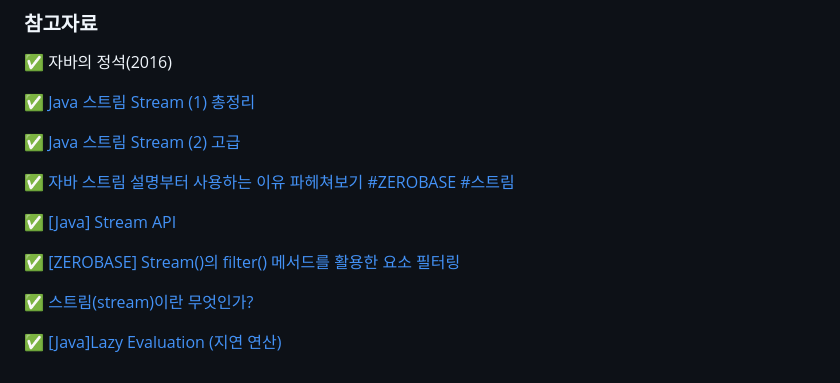
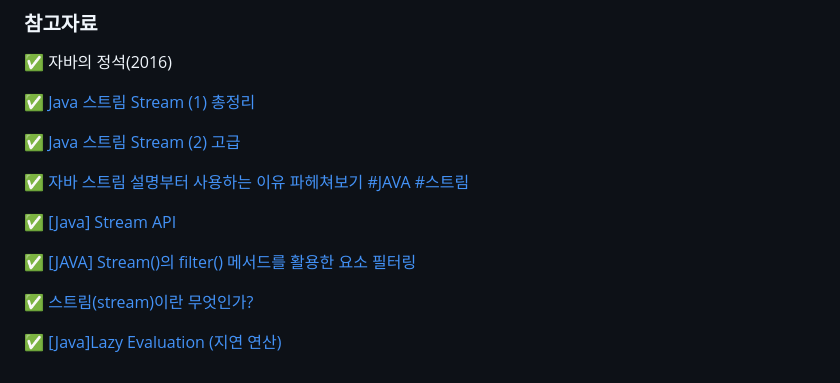
Before and after one commit to Hann244/TIL, a Markdown page: STUDY/Stream/Stream.md, the part around the change. Rendered like a GitHub page.

Commit message:
refactor : 리팩토링 잘못된 거 수정

```diff
--- a/STUDY/Stream/Stream.md
+++ b/STUDY/Stream/Stream.md
@@ -134,11 +134,11 @@ map() 도 다른 Stream API와 마찬가지로 람다 표현식을 파라미터
 
 ✅ [Java 스트림 Stream (2) 고급](https://futurecreator.github.io/2018/08/26/java-8-streams-advanced/)
 
-✅ [자바 스트림 설명부터 사용하는 이유 파헤쳐보기 #ZEROBASE #스트림](https://zangzangs.tistory.com/171)
+✅ [자바 스트림 설명부터 사용하는 이유 파헤쳐보기 #JAVA #스트림](https://zangzangs.tistory.com/171)
 
 ✅ [[Java] Stream API](https://velog.io/@edgar6bf/Java-Stream-API)
 
-✅ [[ZEROBASE] Stream()의 filter() 메서드를 활용한 요소 필터링](https://velog.io/@jungmyeong96/JAVA-Stream%EC%9D%98-filter-%EB%A9%94%EC%84%9C%EB%93%9C%EB%A5%BC-%ED%99%9C%EC%9A%A9%ED%95%9C-%EC%9A%94%EC%86%8C-%ED%95%84%ED%84%B0%EB%A7%81)
+✅ [[JAVA] Stream()의 filter() 메서드를 활용한 요소 필터링](https://velog.io/@jungmyeong96/JAVA-Stream%EC%9D%98-filter-%EB%A9%94%EC%84%9C%EB%93%9C%EB%A5%BC-%ED%99%9C%EC%9A%A9%ED%95%9C-%EC%9A%94%EC%86%8C-%ED%95%84%ED%84%B0%EB%A7%81)
 
 ✅ [스트림(stream)이란 무엇인가?](https://velog.io/@chamominedev/%EC%8A%A4%ED%8A%B8%EB%A6%BCstream%EC%9D%B4%EB%9E%80-%EB%AC%B4%EC%97%87%EC%9D%B8%EA%B0%80)
 
```
Also changed, not shown: STUDY/Lambda/Lambda.md (+1 -1 lines).
